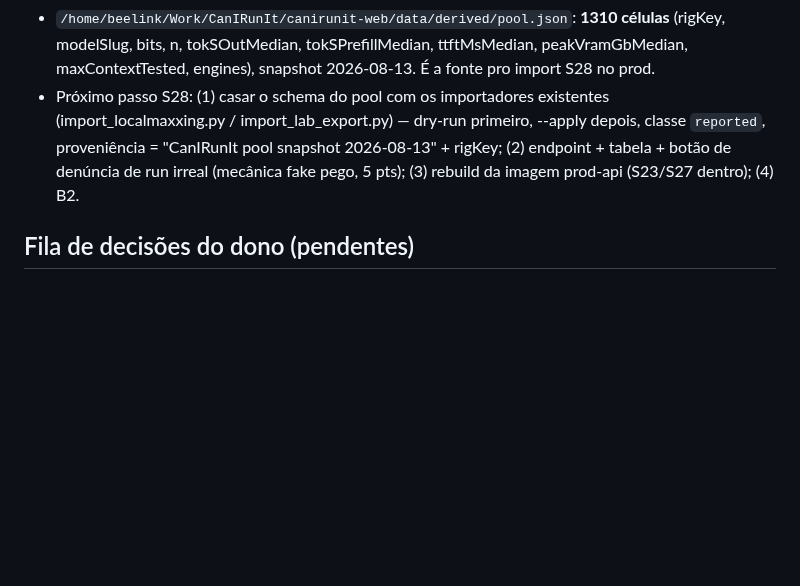
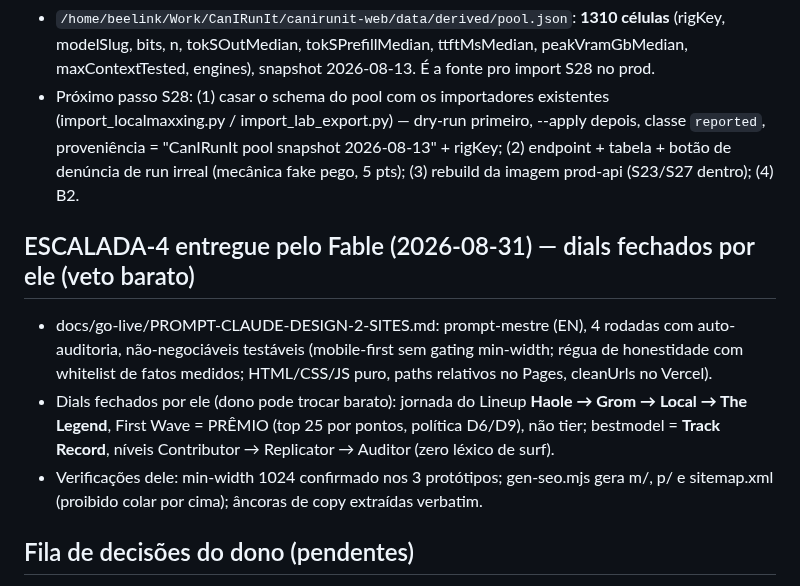
Before and after one commit to carl0sfelipe/llms.surf, a Markdown page: docs/go-live/ESTADO-SESSAO.md, the part around the change. Rendered like a GitHub page; blank space fills up the shorter version.

Commit message:
escalada-4 do Fable: prompt-mestre Claude Design ingerido + dials fechados por ele (veto barato)

```diff
--- a/docs/go-live/ESTADO-SESSAO.md
+++ b/docs/go-live/ESTADO-SESSAO.md
@@ -187,6 +187,20 @@
   denúncia de run irreal (mecânica fake pego, 5 pts); (3) rebuild da
   imagem prod-api (S23/S27 dentro); (4) B2.
 
+## ESCALADA-4 entregue pelo Fable (2026-08-31) — dials fechados por ele (veto barato)
+
+- docs/go-live/PROMPT-CLAUDE-DESIGN-2-SITES.md: prompt-mestre (EN), 4
+  rodadas com auto-auditoria, não-negociáveis testáveis (mobile-first sem
+  gating min-width; régua de honestidade com whitelist de fatos medidos;
+  HTML/CSS/JS puro, paths relativos no Pages, cleanUrls no Vercel).
+- Dials fechados por ele (dono pode trocar barato): jornada do Lineup
+  **Haole → Grom → Local → The Legend**, First Wave = PRÊMIO (top 25 por
+  pontos, política D6/D9), não tier; bestmodel = **Track Record**,
+  níveis Contributor → Replicator → Auditor (zero léxico de surf).
+- Verificações dele: min-width 1024 confirmado nos 3 protótipos;
+  gen-seo.mjs gera m/, p/ e sitemap.xml (proibido colar por cima);
+  âncoras de copy extraídas verbatim.
+
 ## Fila de decisões do dono (pendentes)
 
 1. Nome final do otimizador (licença JÁ DECIDIDA: dual MIT/Apache-2.0).
```
Also changed, not shown: docs/go-live/PROMPT-CLAUDE-DESIGN-2-SITES.md (added, +364 -0 lines).
